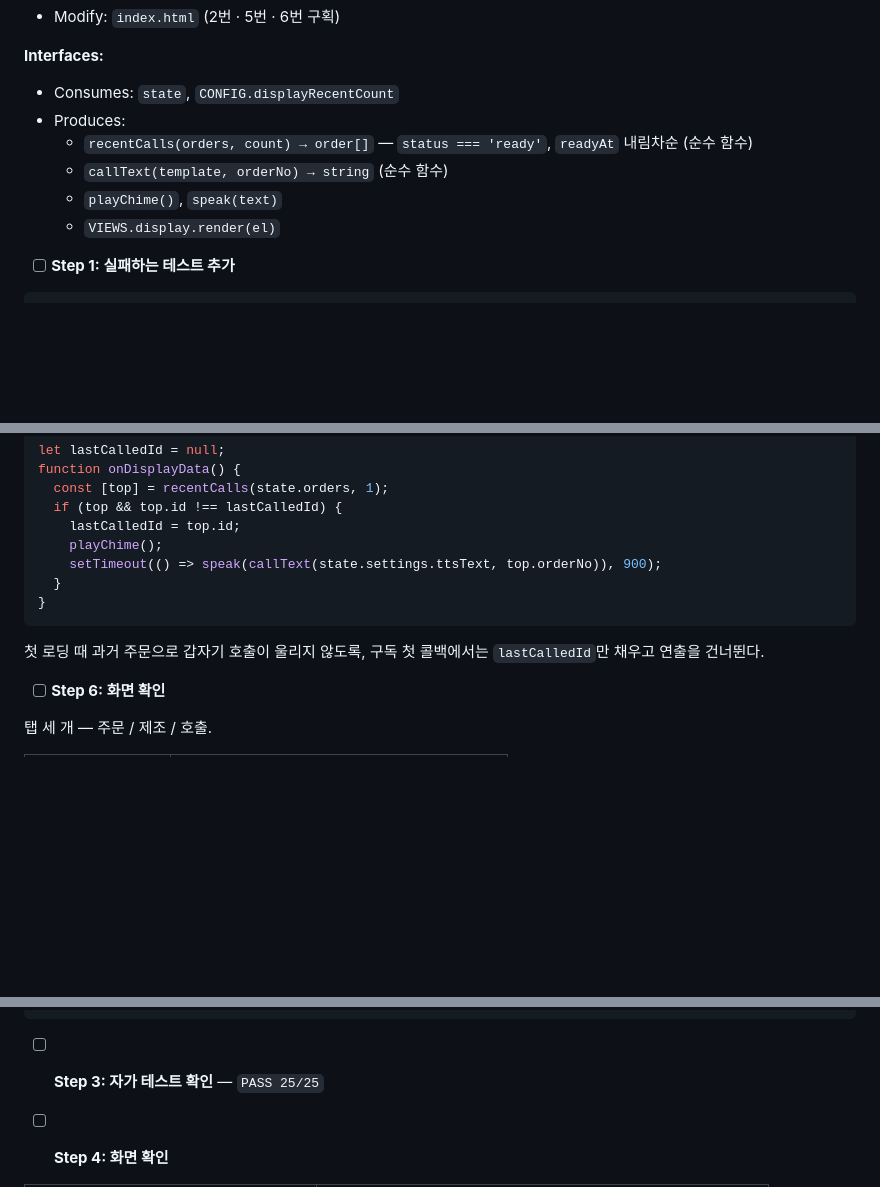
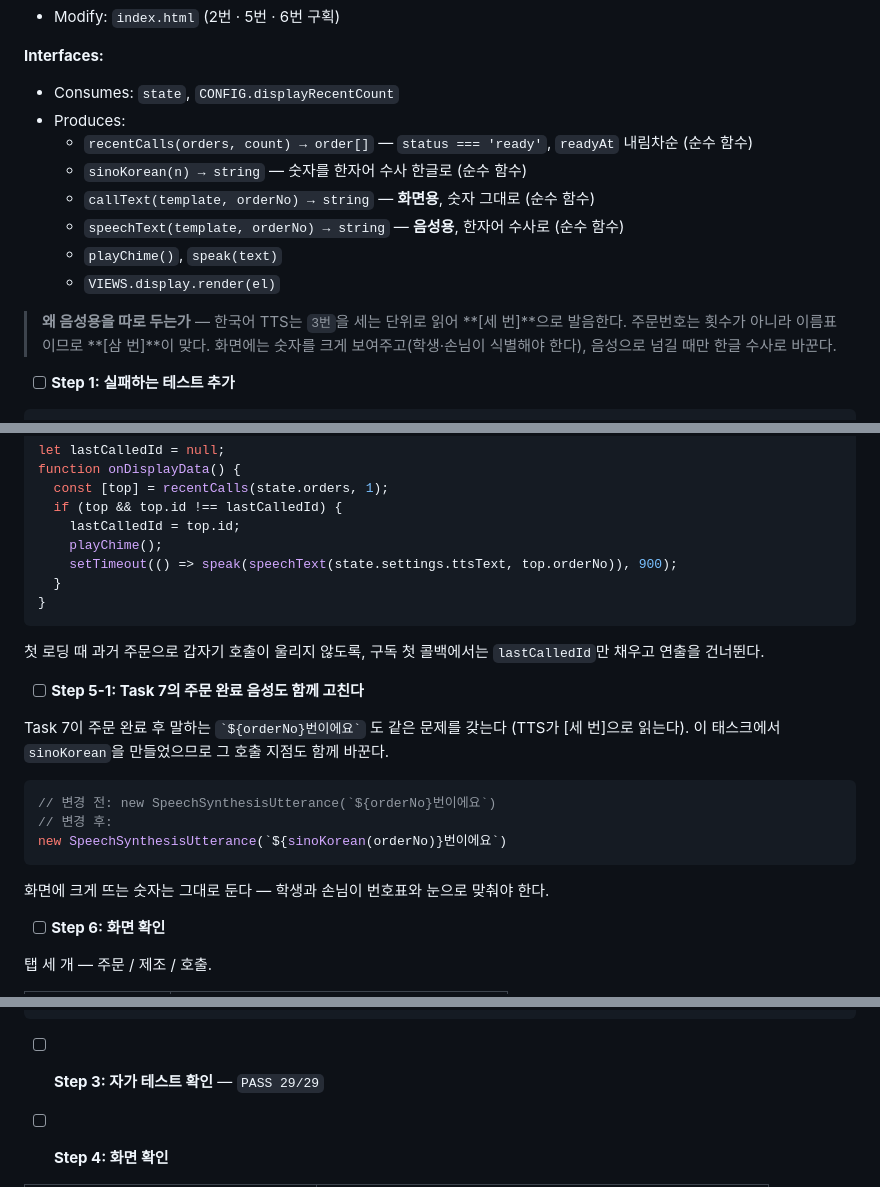
Before and after one commit to JSTD-jeostdu/dallbodrae-pos, a Markdown page: 달보드레_카페_POS_구현계획.md, 3 parts joined by grey strips. Rendered like a GitHub page; blank space fills up the shorter version.

````diff
--- a/달보드레_카페_POS_구현계획.md
+++ b/달보드레_카페_POS_구현계획.md
@@ -1541,9 +1541,16 @@ PRD 3.3. 손님이 보는 화면이므로 조작 요소가 없다.
 - Consumes: `state`, `CONFIG.displayRecentCount`
 - Produces:
   - `recentCalls(orders, count) → order[]` — `status === 'ready'`, `readyAt` 내림차순 (순수 함수)
-  - `callText(template, orderNo) → string` (순수 함수)
+  - `sinoKorean(n) → string` — 숫자를 한자어 수사 한글로 (순수 함수)
+  - `callText(template, orderNo) → string` — **화면용**, 숫자 그대로 (순수 함수)
+  - `speechText(template, orderNo) → string` — **음성용**, 한자어 수사로 (순수 함수)
   - `playChime()`, `speak(text)`
   - `VIEWS.display.render(el)`
+
+> **왜 음성용을 따로 두는가** — 한국어 TTS는 `3번`을 세는 단위로 읽어 **[세 번]**으로
+> 발음한다. 주문번호는 횟수가 아니라 이름표이므로 **[삼 번]**이 맞다.
+> 화면에는 숫자를 크게 보여주고(학생·손님이 식별해야 한다), 음성으로 넘길 때만
+> 한글 수사로 바꾼다.
 
 - [ ] **Step 1: 실패하는 테스트 추가**
 
@@ -1633,12 +1706,26 @@ function onDisplayData() {
   if (top && top.id !== lastCalledId) {
     lastCalledId = top.id;
     playChime();
-    setTimeout(() => speak(callText(state.settings.ttsText, top.orderNo)), 900);
+    setTimeout(() => speak(speechText(state.settings.ttsText, top.orderNo)), 900);
   }
 }
 ```
 
 첫 로딩 때 과거 주문으로 갑자기 호출이 울리지 않도록, 구독 첫 콜백에서는 `lastCalledId`만 채우고 연출을 건너뛴다.
+
+- [ ] **Step 5-1: Task 7의 주문 완료 음성도 함께 고친다**
+
+Task 7이 주문 완료 후 말하는 `` `${orderNo}번이에요` `` 도 같은 문제를 갖는다
+(TTS가 [세 번]으로 읽는다). 이 태스크에서 `sinoKorean`을 만들었으므로 그 호출 지점도
+함께 바꾼다.
+
+```js
+// 변경 전: new SpeechSynthesisUtterance(`${orderNo}번이에요`)
+// 변경 후:
+new SpeechSynthesisUtterance(`${sinoKorean(orderNo)}번이에요`)
+```
+
+화면에 크게 뜨는 숫자는 그대로 둔다 — 학생과 손님이 번호표와 눈으로 맞춰야 한다.
 
 - [ ] **Step 6: 화면 확인**
 
@@ -1778,7 +1865,7 @@ api.getCounterSync = (bd) => (load().counters || {})[bd] || 0;
 api.getCounter = async (bd) => api.getCounterSync(bd);
 ```
 
-- [ ] **Step 3: 자가 테스트 확인** — `PASS 25/25`
+- [ ] **Step 3: 자가 테스트 확인** — `PASS 29/29`
 
 - [ ] **Step 4: 화면 확인**
 
````
Also changed, not shown: other parts of 달보드레_카페_POS_구현계획.md (+81 -15 lines), 달보드레_카페_POS_PRD.md (+4 -0 lines).
